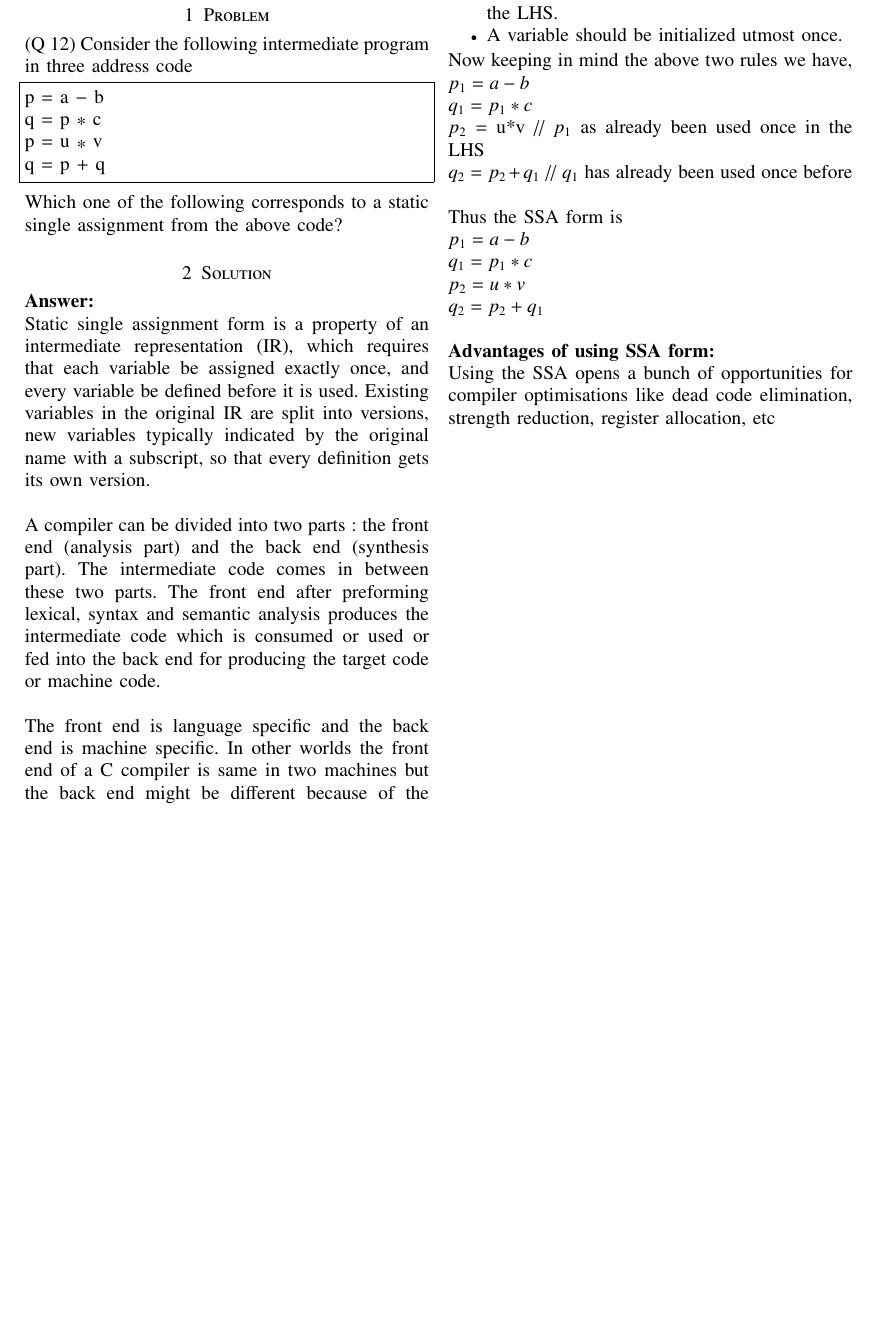
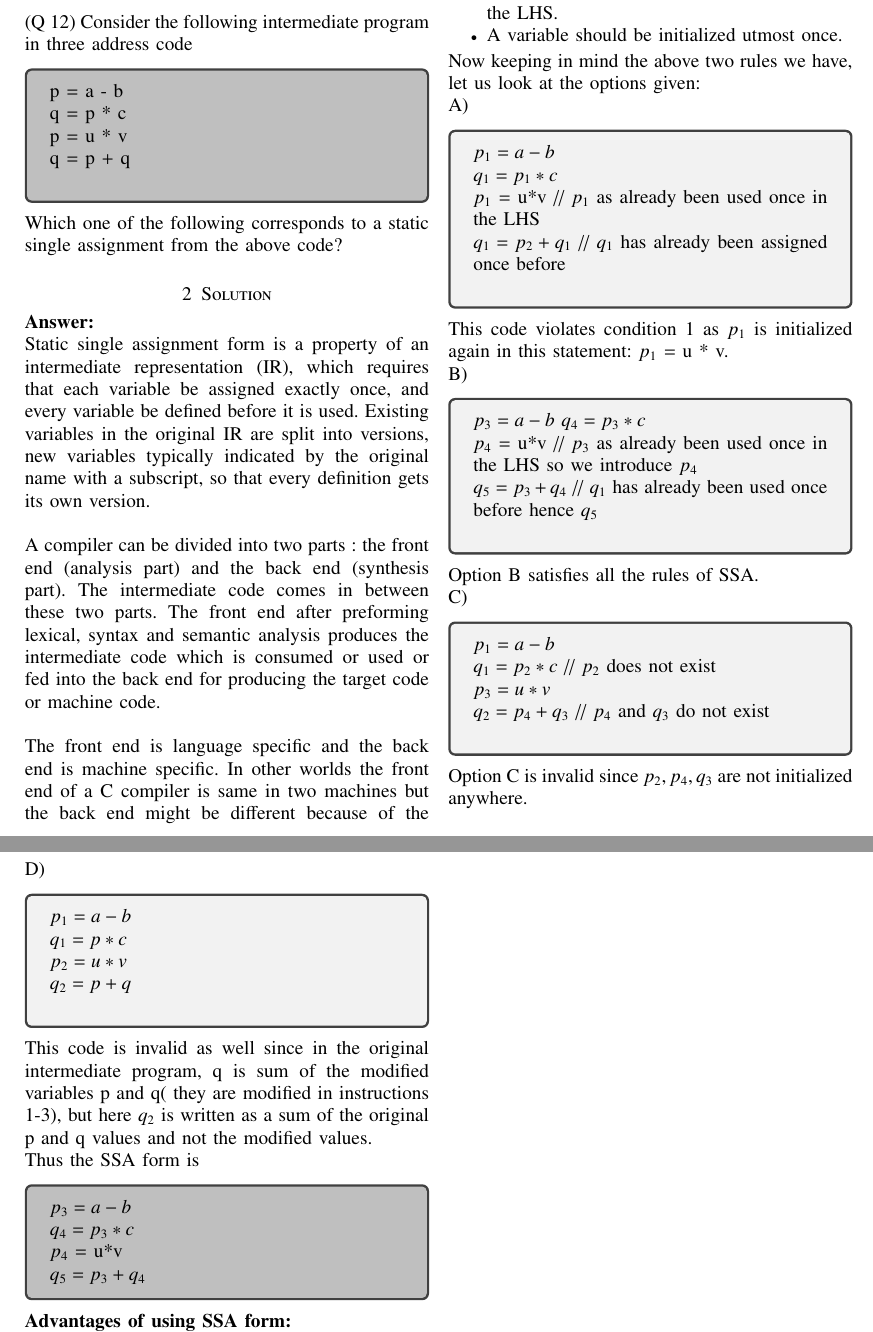
Before and after one commit to shruti-chepuri/C-DS, a LaTeX problem sheet (Assignment-1/Assignment-1.tex): part of the page before the commit and two parts of pages 1 and 2 of 2 after it, the two joined at a grey line, cut so that both start at the same text, the shorter picture padded with empty space. Compiled offline with pdfLaTeX.

Commit message:
Update Assignment-1.tex

```diff
--- a/Assignment-1/Assignment-1.tex
+++ b/Assignment-1/Assignment-1.tex
@@ -4,7 +4,7 @@
 \usepackage{gensymb}
 \singlespacing
 \usepackage[cmex10]{amsmath}
-
+\usepackage{tcolorbox}
 \usepackage{amsthm}
 
 \usepackage{mathrsfs}
@@ -159,17 +159,46 @@ According to Static Single Assignment:
     \item A variable should be initialized utmost once.
 \end{itemize}
 
-Now keeping in mind the above two rules we have,
+Now keeping in mind the above two rules we have, let us look at the options given: \\
+A)
+\begin{tcolorbox}
 $p_{1}  = a - b \\
 q_{1}  = p_1*c$ \\
-$p_{2}$  = u*v // $p_{1}$ as already been used once in the LHS \\
-$q_{2}  = p_{2} + q_{1}$ // $q_{1}$ has already been used once before \\
-
-Thus the SSA form is \\
+$p_{1}$  = u*v // $p_{1}$ as already been used once in the LHS \\
+$q_{1}  = p_{2} + q_{1}$ // $q_{1}$ has already been assigned once before \\
+\end{tcolorbox}
+This code violates condition 1 as $p_1$ is initialized again in this statement: $p_1$ = u * v. \\
+B)
+\begin{tcolorbox}
+$p_{3}  = a - b$
+$q_{4}  = p_3*c$ \\
+$p_{4}$  = u*v // $p_{3}$ as already been used once in the LHS so we introduce $p_4$ \\
+$q_{5}  = p_{3} + q_{4}$ // $q_{1}$ has already been used once before hence $q_5$\\
+\end{tcolorbox}
+Option B satisfies all the rules of SSA. \\
+C)
+\begin{tcolorbox}
 $p_{1}  = a - b \\
-q_{1}  = p_1*c$ \\
+q_{1}  = p_2*c$ // $p_2$ does not exist \\
+$p_{3}  = u*v  \\
+q_{2}  = p_{4} + q_{3}$ // $p_4$ and $q_3$ do not exist\\
+\end{tcolorbox}
+Option C is invalid since $p_2,p_4,q_3$ are not initialized anywhere. \\
+D)
+\begin{tcolorbox}
+$p_{1}  = a - b \\
+q_{1}  = p*c$ \\
 $p_{2}  = u*v  \\
-q_{2}  = p_{2} + q_{1}$ \\
+q_{2}  = p + q$ \\
+\end{tcolorbox}
+This code is invalid as well since in the original intermediate program, q is sum of the modified variables p and q( they are modified in instructions 1-3), but here $q_2$ is written as a sum of the original p and q values and not the modified values. \\
+Thus the SSA form is
+\begin{tcolorbox}[colback=gray!50!white]
+$p_{3}  = a - b \\
+q_{4}  = p_3*c$ \\
+$p_{4}$  = u*v \\
+$q_{5}  = p_{3} + q_{4}$
+\end{tcolorbox}
 
 \textbf{Advantages of using SSA form:} \\
 Using the SSA opens a bunch of opportunities for compiler optimisations like dead code elimination, strength reduction, register allocation, etc
```
Also changed, not shown: Assignment-1/Assignment-1.tex (12 more changed lines).
